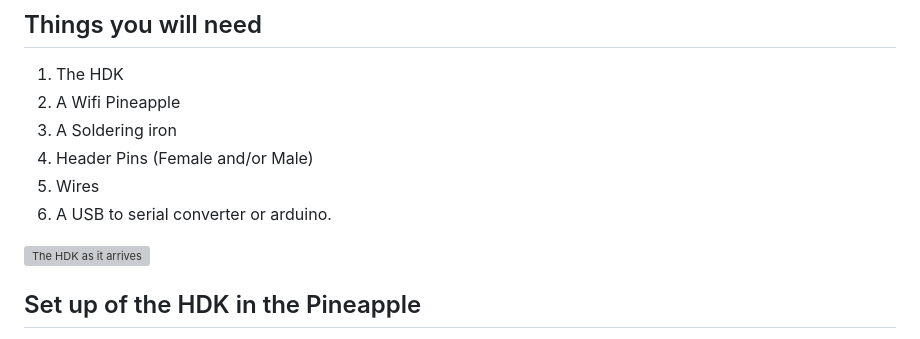
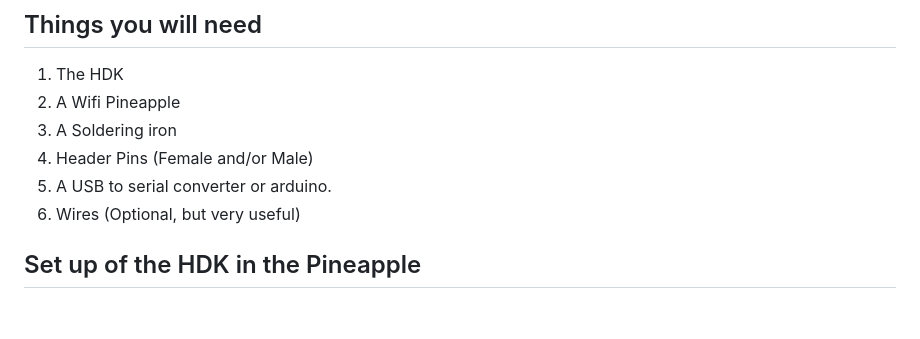
Before and after one commit to WiFiPineapple/legacy-wifipineapple-wiki, a Markdown page: hdk/getting_started.md, the part around the change printed below. Drawn GitHub-style; blank space fills up the shorter version; grey boxes are pictures that could not be loaded.

```diff
--- a/hdk/getting_started.md
+++ b/hdk/getting_started.md
@@ -6,10 +8,8 @@
 2. A Wifi Pineapple
 3. A Soldering iron
 4. Header Pins (Female and/or Male)
-5. Wires
-6. A USB to serial converter or arduino.
-
-![The HDK as it arrives](../imgs/hdk1.png)
+5. A USB to serial converter or arduino.
+6. Wires (Optional, but very useful)
 
 ## Set up of the HDK in the Pineapple
 
```
Also changed, not shown: other parts of hdk/getting_started.md (+2 -0 lines), imgs/hdk5.png (added).
